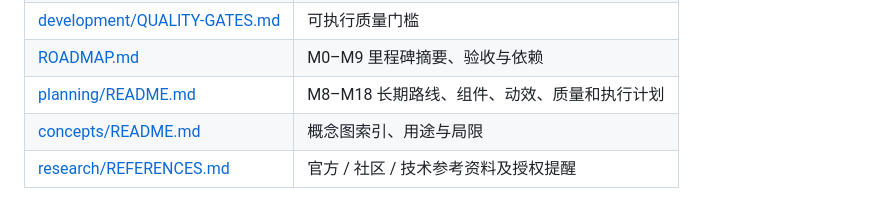
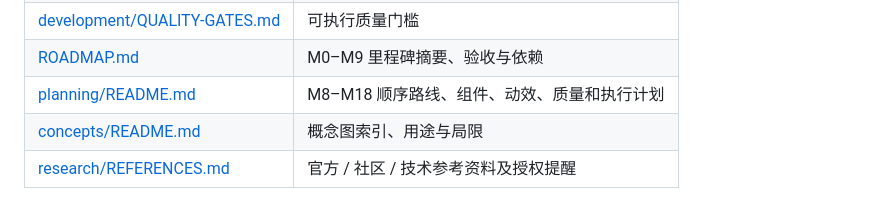
Before and after one commit to BaiZhi967/WzRhineLab-UI, a Markdown page: docs/README.md, the part around the change. Drawn GitHub-style.

Commit message:
文档：说明长期规划按顺序推进

```diff
--- a/docs/README.md
+++ b/docs/README.md
@@ -12,7 +12,7 @@
 | [development/CONTRIBUTING.md](development/CONTRIBUTING.md) | 开发约束、commit、分支、评审与测试 |
 | [development/QUALITY-GATES.md](development/QUALITY-GATES.md) | 可执行质量门槛 |
 | [ROADMAP.md](ROADMAP.md) | M0–M9 里程碑摘要、验收与依赖 |
-| [planning/README.md](planning/README.md) | M8–M18 长期路线、组件、动效、质量和执行计划 |
+| [planning/README.md](planning/README.md) | M8–M18 顺序路线、组件、动效、质量和执行计划 |
 | [concepts/README.md](concepts/README.md) | 概念图索引、用途与局限 |
 | [research/REFERENCES.md](research/REFERENCES.md) | 官方 / 社区 / 技术参考资料及授权提醒 |
 
```
